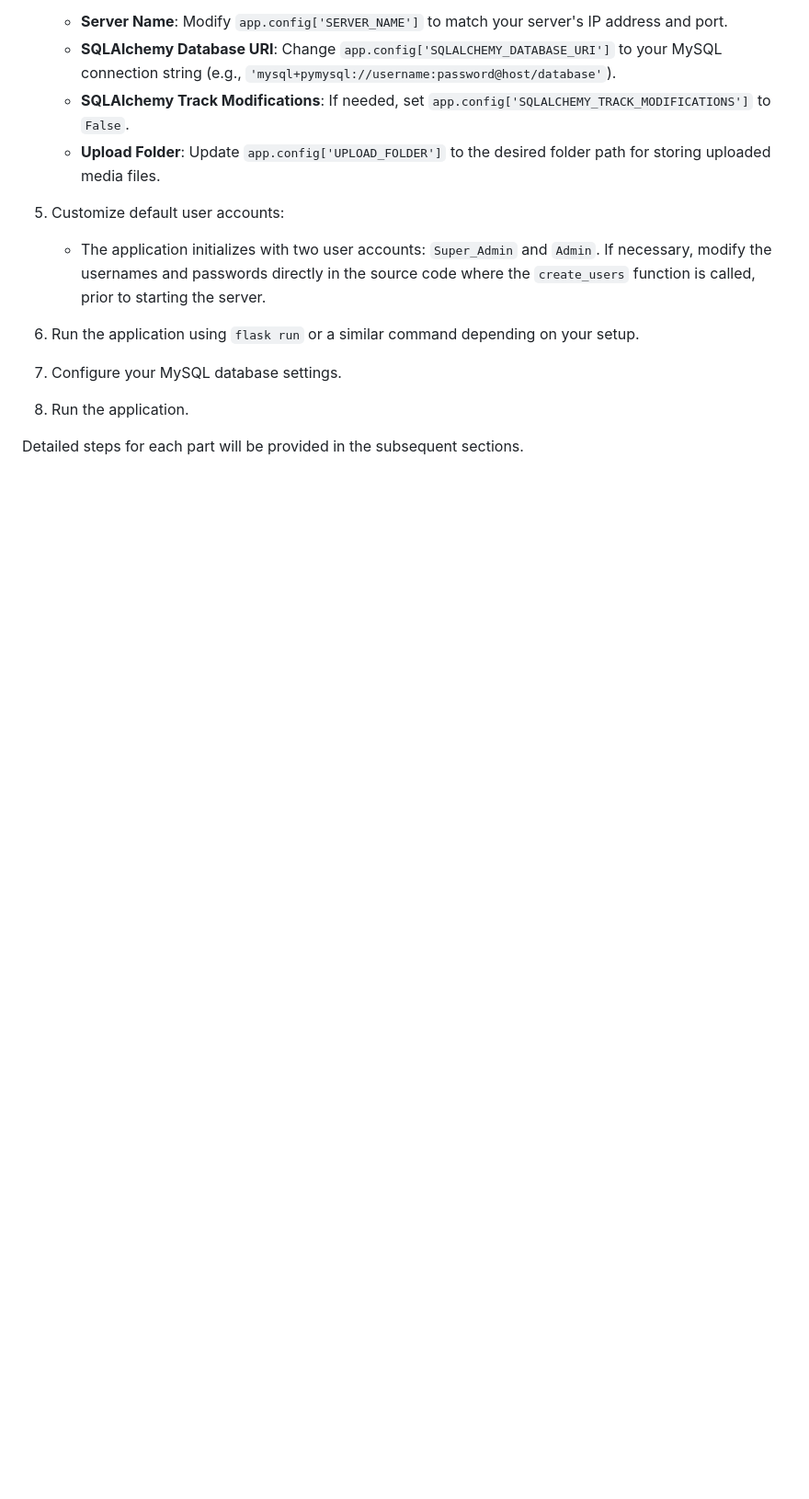
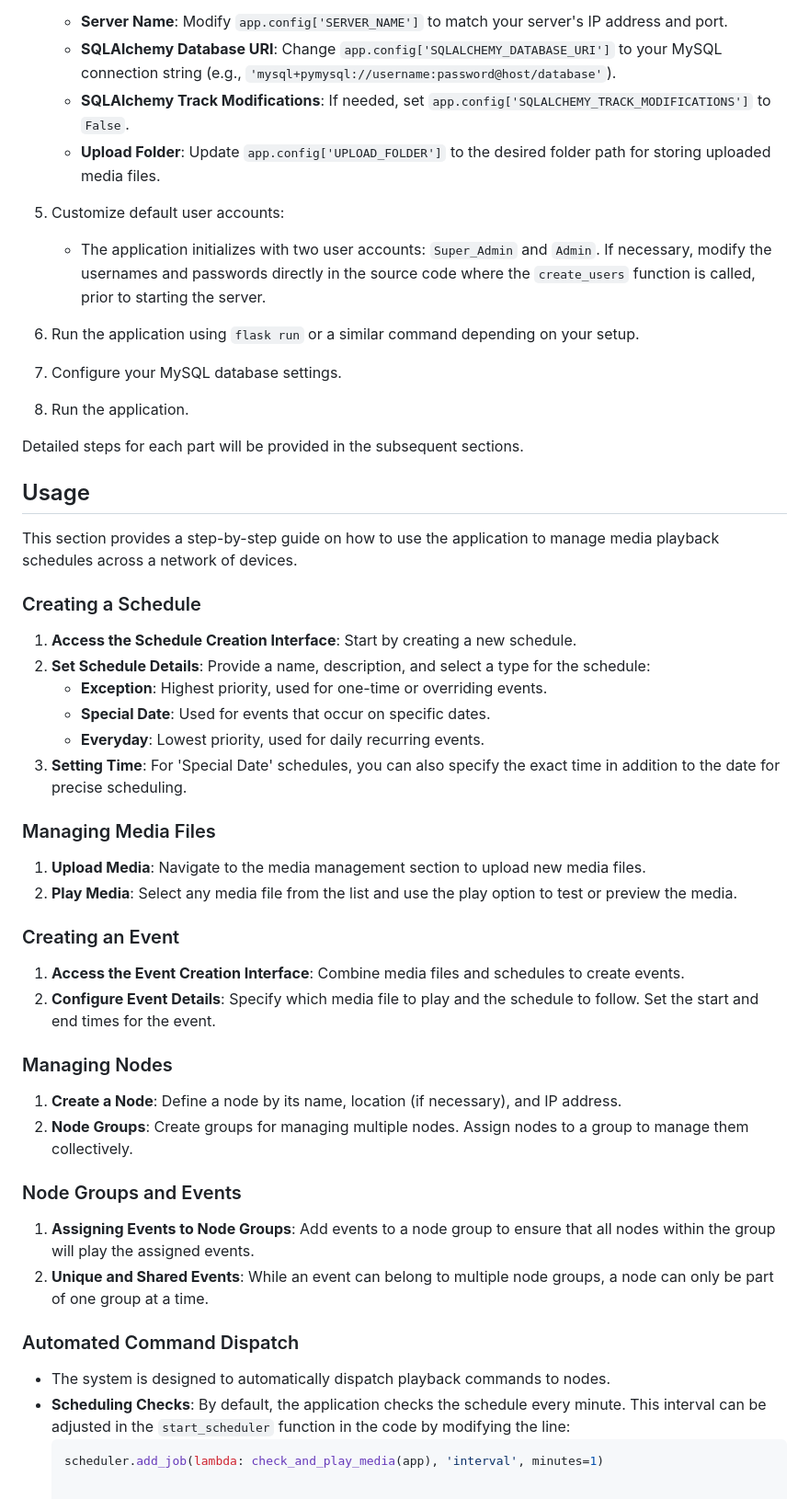
Before and after one commit to Scroll-master/Flask-Media-Scheduler, a Markdown page: README.md, the part around the change. Shown at 92% size. Drawn GitHub-style; blank space fills up the shorter version.

````diff
--- a/README.md
+++ b/README.md
@@ -48,3 +48,37 @@ You will need the following tools installed on your system:
 5. Run the application.
 
 Detailed steps for each part will be provided in the subsequent sections.
+
+## Usage
+
+This section provides a step-by-step guide on how to use the application to manage media playback schedules across a network of devices.
+
+### Creating a Schedule
+1. **Access the Schedule Creation Interface**: Start by creating a new schedule.
+2. **Set Schedule Details**: Provide a name, description, and select a type for the schedule:
+   - **Exception**: Highest priority, used for one-time or overriding events.
+   - **Special Date**: Used for events that occur on specific dates.
+   - **Everyday**: Lowest priority, used for daily recurring events.
+3. **Setting Time**: For 'Special Date' schedules, you can also specify the exact time in addition to the date for precise scheduling.
+
+### Managing Media Files
+1. **Upload Media**: Navigate to the media management section to upload new media files.
+2. **Play Media**: Select any media file from the list and use the play option to test or preview the media.
+
+### Creating an Event
+1. **Access the Event Creation Interface**: Combine media files and schedules to create events.
+2. **Configure Event Details**: Specify which media file to play and the schedule to follow. Set the start and end times for the event.
+
+### Managing Nodes
+1. **Create a Node**: Define a node by its name, location (if necessary), and IP address.
+2. **Node Groups**: Create groups for managing multiple nodes. Assign nodes to a group to manage them collectively.
+
+### Node Groups and Events
+1. **Assigning Events to Node Groups**: Add events to a node group to ensure that all nodes within the group will play the assigned events.
+2. **Unique and Shared Events**: While an event can belong to multiple node groups, a node can only be part of one group at a time.
+
+### Automated Command Dispatch
+- The system is designed to automatically dispatch playback commands to nodes.
+- **Scheduling Checks**: By default, the application checks the schedule every minute. This interval can be adjusted in the `start_scheduler` function in the code by modifying the line:
+  ```python
+  scheduler.add_job(lambda: check_and_play_media(app), 'interval', minutes=1)
````
